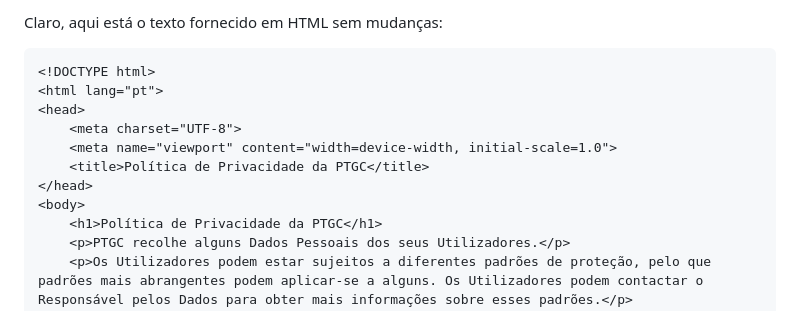
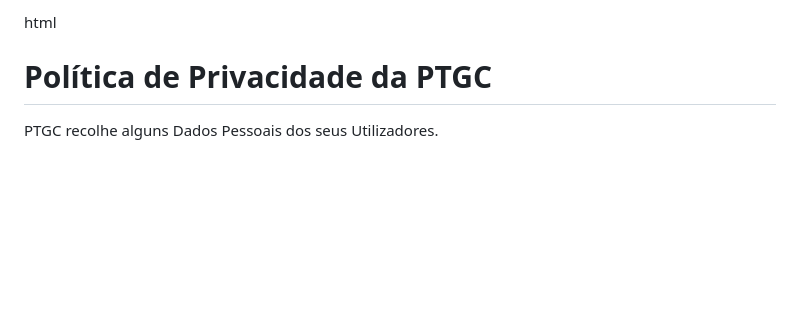
Before and after one commit to Dark-333/ptgc, a Markdown page: Politica de Privacidade.md, the part around one of its changes. GitHub-like rendering; blank space fills up the shorter version.

````diff
--- a/Politica de Privacidade.md
+++ b/Politica de Privacidade.md
@@ -1,6 +1,4 @@
-Claro, aqui está o texto fornecido em HTML sem mudanças:
-
-```html
+html
 <!DOCTYPE html>
 <html lang="pt">
 <head>
````
Also changed, not shown: other parts of Politica de Privacidade.md (+0 -2 lines).
